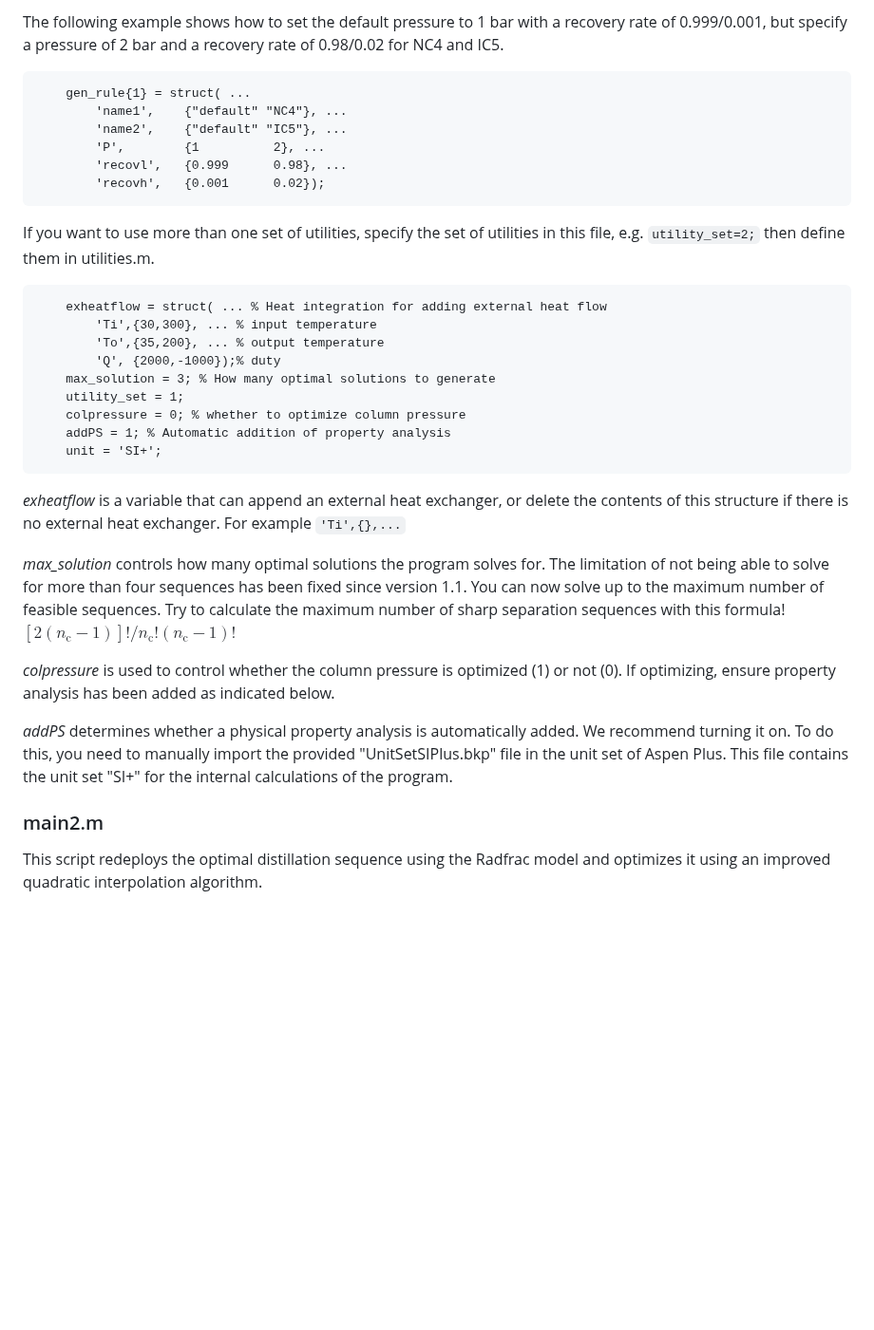
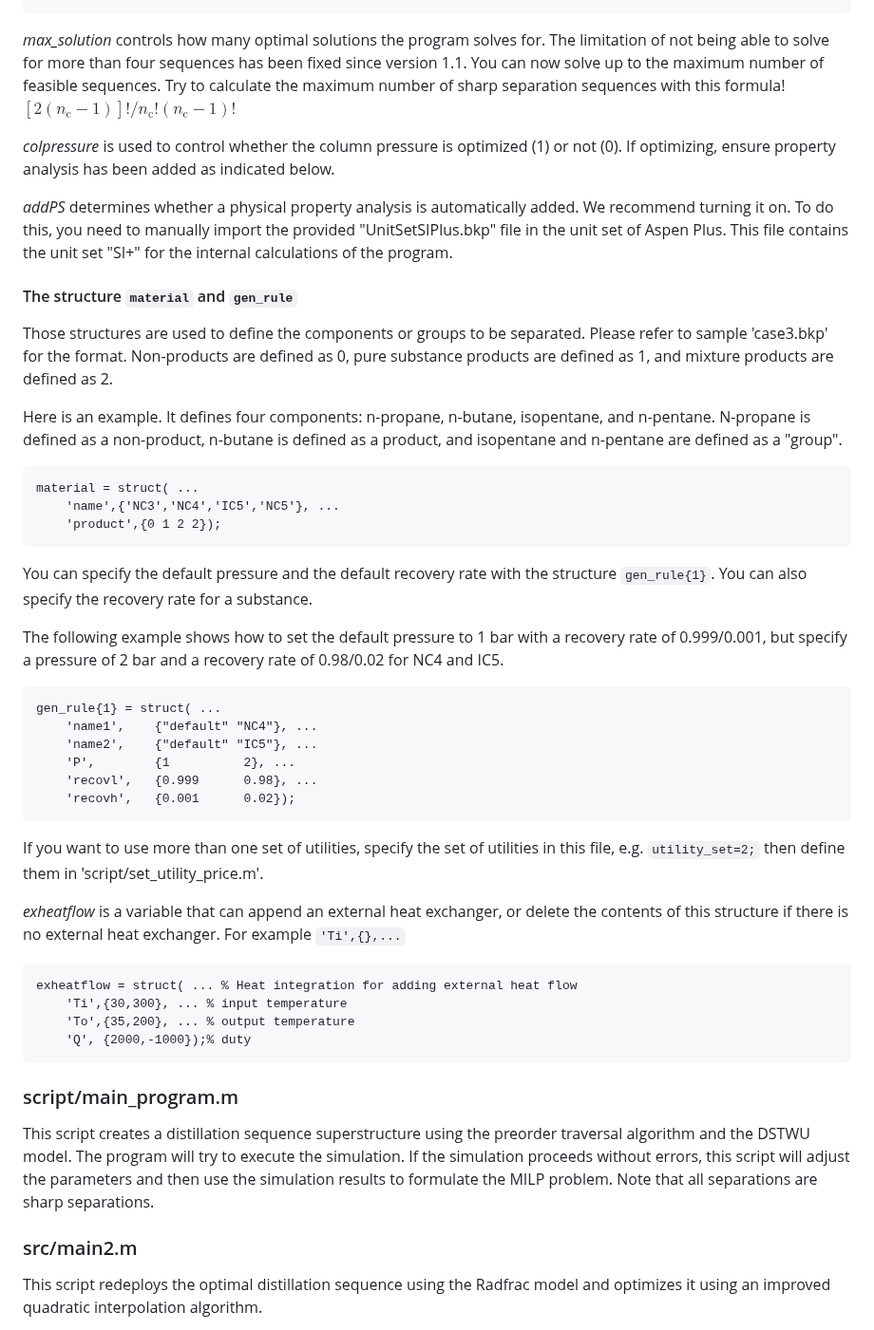
Before and after one commit to abcdvvvv/Automatic-distillation-sequence-synthesis-framework, a Markdown page: README.md, the part around one of its changes. Shown at 95% size. Rendered like a GitHub page; blank space fills up the shorter version.

````diff
--- a/README.md
+++ b/README.md
@@ -105,26 +130,3 @@ You can specify the default pressure and the default recovery rate with the stru
-The following example shows how to set the default pressure to 1 bar with a recovery rate of 0.999/0.001, but specify a pressure of 2 bar and a recovery rate of 0.98/0.02 for NC4 and IC5.
-```
-    gen_rule{1} = struct( ...
-        'name1',    {"default" "NC4"}, ...
-        'name2',    {"default" "IC5"}, ...
-        'P',        {1          2}, ...
-        'recovl',   {0.999      0.98}, ...
-        'recovh',   {0.001      0.02});
-```
-If you want to use more than one set of utilities, specify the set of utilities in this file, e.g. `utility_set=2;` then define them in utilities.m.
-
-```
-    exheatflow = struct( ... % Heat integration for adding external heat flow
-        'Ti',{30,300}, ... % input temperature
-        'To',{35,200}, ... % output temperature
-        'Q', {2000,-1000});% duty
-    max_solution = 3; % How many optimal solutions to generate
-    utility_set = 1;
-    colpressure = 0; % whether to optimize column pressure
-    addPS = 1; % Automatic addition of property analysis
-    unit = 'SI+';
-```
-*exheatflow* is a variable that can append an external heat exchanger, or delete the contents of this structure if there is no external heat exchanger. For example `'Ti',{},...`
 
 *max_solution* controls how many optimal solutions the program solves for. The limitation of not being able to solve for more than four sequences has been fixed since version 1.1. You can now solve up to the maximum number of feasible sequences. Try to calculate the maximum number of sharp separation sequences with this formula! $[2(n_{\mathrm{c}}-1)]!/n_{\mathrm{c}}!(n_{\mathrm{c}}-1)!$
 
@@ -132,7 +134,44 @@ If you want to use more than one set of utilities, specify the set of utilities
 
 *addPS* determines whether a physical property analysis is automatically added. We recommend turning it on. To do this, you need to manually import the provided "UnitSetSIPlus.bkp" file in the unit set of Aspen Plus. This file contains the unit set "SI+" for the internal calculations of the program.
 
-### main2.m
+#### The structure `material` and `gen_rule`
+
+Those structures are used to define the components or groups to be separated. Please refer to sample 'case3.bkp' for the format. Non-products are defined as 0, pure substance products are defined as 1, and mixture products are defined as 2.
+
+Here is an example. It defines four components: n-propane, n-butane, isopentane, and n-pentane. N-propane is defined as a non-product, n-butane is defined as a product, and isopentane and n-pentane are defined as a "group".
+```
+material = struct( ...
+    'name',{'NC3','NC4','IC5','NC5'}, ...
+    'product',{0 1 2 2});
+```
+You can specify the default pressure and the default recovery rate with the structure `gen_rule{1}`. You can also specify the recovery rate for a substance.
+
+The following example shows how to set the default pressure to 1 bar with a recovery rate of 0.999/0.001, but specify a pressure of 2 bar and a recovery rate of 0.98/0.02 for NC4 and IC5.
+```
+gen_rule{1} = struct( ...
+    'name1',    {"default" "NC4"}, ...
+    'name2',    {"default" "IC5"}, ...
+    'P',        {1          2}, ...
+    'recovl',   {0.999      0.98}, ...
+    'recovh',   {0.001      0.02});
+```
+
+If you want to use more than one set of utilities, specify the set of utilities in this file, e.g. `utility_set=2;` then define them in 'script/set_utility_price.m'.
+
+*exheatflow* is a variable that can append an external heat exchanger, or delete the contents of this structure if there is no external heat exchanger. For example `'Ti',{},...`
+```
+exheatflow = struct( ... % Heat integration for adding external heat flow
+    'Ti',{30,300}, ... % input temperature
+    'To',{35,200}, ... % output temperature
+    'Q', {2000,-1000});% duty
+```
+
+### script/main_program.m
+
+This script creates a distillation sequence superstructure using the preorder traversal algorithm and the DSTWU model. The program will try to execute the simulation.
+If the simulation proceeds without errors, this script will adjust the parameters and then use the simulation results to formulate the MILP problem. Note that all separations are sharp separations.
+
+### src/main2.m
 
 This script redeploys the optimal distillation sequence using the Radfrac model and optimizes it using an improved quadratic interpolation algorithm.
 
````
Also changed, not shown: other parts of README.md (+74 -49 lines).
